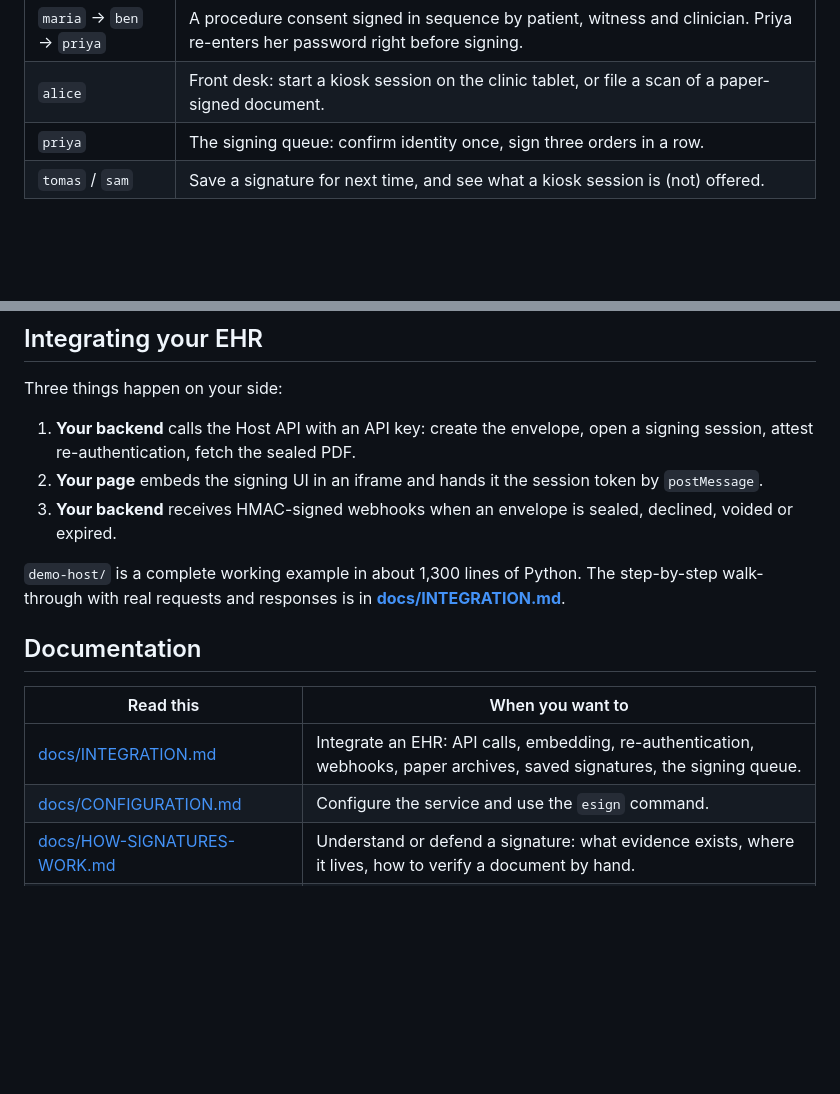
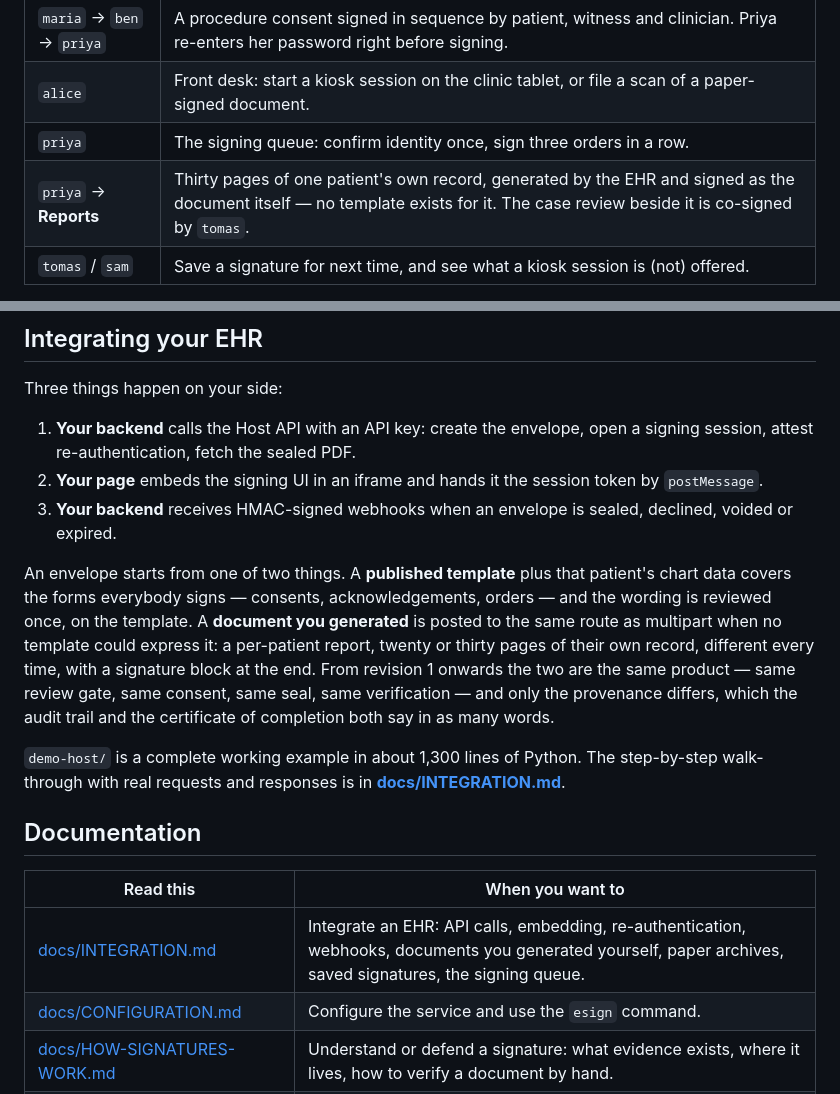
Before and after one commit to pavan-tx9/esigning, a Markdown page: README.md, 2 parts joined by grey strips. Drawn GitHub-style; blank space fills up the shorter version.

Commit message:
README: which documents come from a template, and which the host sends
The front page named both ways of creating an envelope -- once in the feature table, once
in the diagram -- without ever saying which to reach for. A reader with a per-patient
report in hand could not tell whether it was a supported shape or a template they were
expected to invent. "Integrating your EHR" now says what each path is for in three
sentences, and says the part that matters for trusting it: from revision 1 onwards the two
are the same product, and only the provenance differs, which the trail and the certificate
both state.

The quick-start table walked through every other feature in the demo and stopped short of
this one. It now has Priya's Reports page: the thirty-page annual summary, and the case
review Tomas co-signs. Both are real -- `frontend/e2e/demo/reports.spec.ts` drives exactly
those two cards through the running stack -- so following the row is following a test.

The documentation table's `docs/INTEGRATION.md` row listed archives, saved signatures and
the queue but not the section on documents the host generated, which is where the multipart
walk-through actually lives.

`make check`: 2,163 backend, 147 frontend, 31 demo host, all green.

Co-Authored-By: Claude Fable 5.1 <noreply@anthropic.com>

```diff
--- a/README.md
+++ b/README.md
@@ -83,6 +83,7 @@ Then open <http://localhost:8100> and sign in as one of the demo users (password
 | `maria` → `ben` → `priya` | A procedure consent signed in sequence by patient, witness and clinician. Priya re-enters her password right before signing. |
 | `alice` | Front desk: start a kiosk session on the clinic tablet, or file a scan of a paper-signed document. |
 | `priya` | The signing queue: confirm identity once, sign three orders in a row. |
+| `priya` → **Reports** | Thirty pages of one patient's own record, generated by the EHR and signed as the document itself — no template exists for it. The case review beside it is co-signed by `tomas`. |
 | `tomas` / `sam` | Save a signature for next time, and see what a kiosk session is (not) offered. |
 
 Every document in a chart has a **Verify** button. The **Webhooks** page shows each delivery and
@@ -102,6 +103,15 @@ Three things happen on your side:
 3. **Your backend** receives HMAC-signed webhooks when an envelope is sealed, declined, voided or
    expired.
 
+An envelope starts from one of two things. A **published template** plus that patient's chart data
+covers the forms everybody signs — consents, acknowledgements, orders — and the wording is reviewed
+once, on the template. A **document you generated** is posted to the same route as multipart when no
+template could express it: a per-patient report, twenty or thirty pages of their own record,
+different every time, with a signature block at the end. From revision 1 onwards the two are the
+same product — same review gate, same consent, same seal, same verification — and only the
+provenance differs, which the audit trail and the certificate of completion both say in as many
+words.
+
 `demo-host/` is a complete working example in about 1,300 lines of Python. The step-by-step
 walk-through with real requests and responses is in **[docs/INTEGRATION.md](docs/INTEGRATION.md)**.
 
@@ -109,7 +119,7 @@ walk-through with real requests and responses is in **[docs/INTEGRATION.md](docs
 
 | Read this | When you want to |
 |---|---|
-| [docs/INTEGRATION.md](docs/INTEGRATION.md) | Integrate an EHR: API calls, embedding, re-authentication, webhooks, paper archives, saved signatures, the signing queue. |
+| [docs/INTEGRATION.md](docs/INTEGRATION.md) | Integrate an EHR: API calls, embedding, re-authentication, webhooks, documents you generated yourself, paper archives, saved signatures, the signing queue. |
 | [docs/CONFIGURATION.md](docs/CONFIGURATION.md) | Configure the service and use the `esign` command. |
 | [docs/HOW-SIGNATURES-WORK.md](docs/HOW-SIGNATURES-WORK.md) | Understand or defend a signature: what evidence exists, where it lives, how to verify a document by hand. |
 | [docs/RUNBOOK.md](docs/RUNBOOK.md) | Run it in production: keys and certificates, timestamp authority, Object Lock, rotation, outages, retention, incidents. |
```
